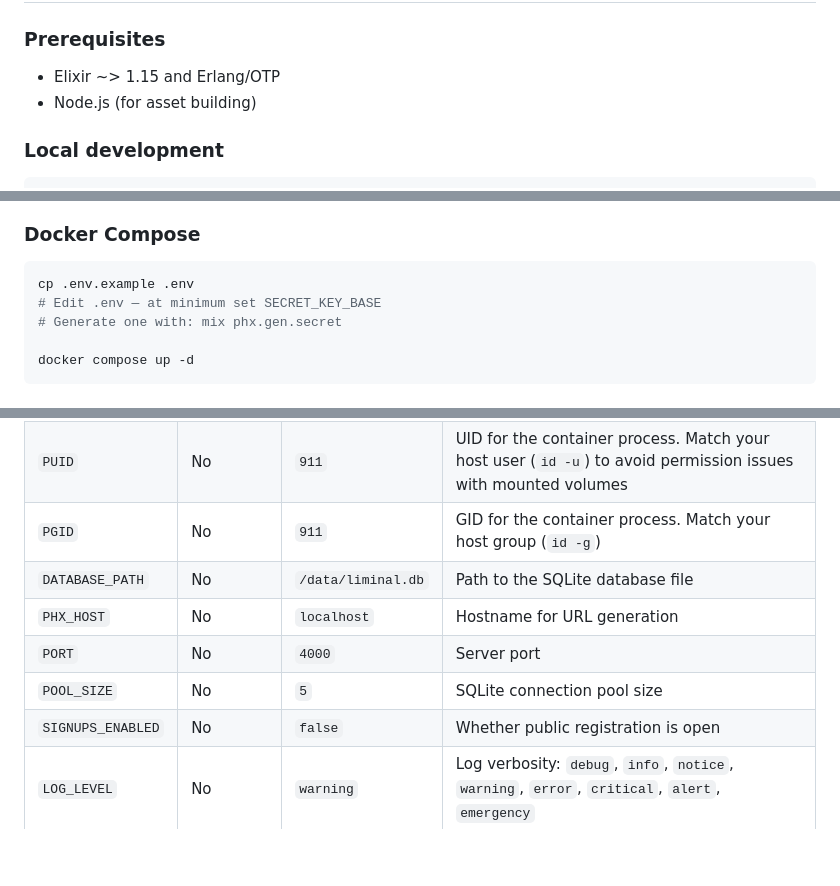
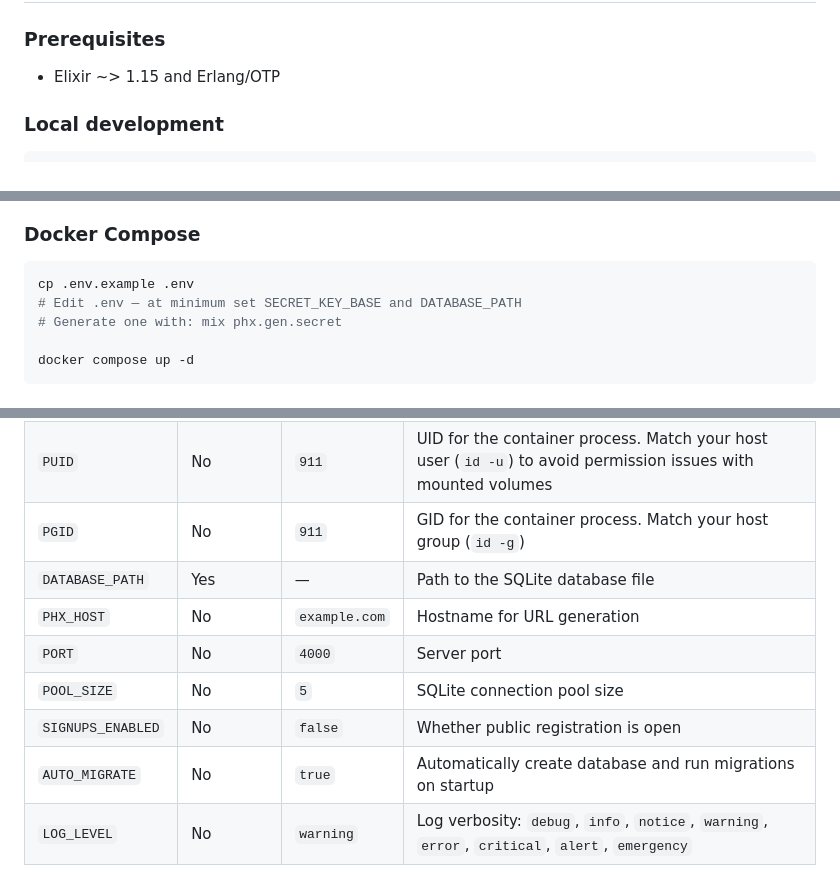
Before and after one commit to ojizero/liminal, a Markdown page: README.md, 3 parts joined by grey strips. GitHub-like rendering; blank space fills up the shorter version.

Commit message:
docs: update docs

````diff
--- a/README.md
+++ b/README.md
@@ -24,7 +24,6 @@ A self-hosted link manager and bookmarking app built with Phoenix LiveView and S
 ### Prerequisites
 
 - Elixir ~> 1.15 and Erlang/OTP
-- Node.js (for asset building)
 
 ### Local development
 
@@ -49,7 +48,7 @@ When no admin account exists, the registration page is open — the first user t
 
 ```bash
 cp .env.example .env
-# Edit .env — at minimum set SECRET_KEY_BASE
+# Edit .env — at minimum set SECRET_KEY_BASE and DATABASE_PATH
 # Generate one with: mix phx.gen.secret
 
 docker compose up -d
@@ -62,11 +61,12 @@ docker compose up -d
 | `SECRET_KEY_BASE` | Yes | — | Secret for signing cookies/sessions. Generate with `mix phx.gen.secret` |
 | `PUID` | No | `911` | UID for the container process. Match your host user (`id -u`) to avoid permission issues with mounted volumes |
 | `PGID` | No | `911` | GID for the container process. Match your host group (`id -g`) |
-| `DATABASE_PATH` | No | `/data/liminal.db` | Path to the SQLite database file |
-| `PHX_HOST` | No | `localhost` | Hostname for URL generation |
+| `DATABASE_PATH` | Yes | — | Path to the SQLite database file |
+| `PHX_HOST` | No | `example.com` | Hostname for URL generation |
 | `PORT` | No | `4000` | Server port |
 | `POOL_SIZE` | No | `5` | SQLite connection pool size |
 | `SIGNUPS_ENABLED` | No | `false` | Whether public registration is open |
+| `AUTO_MIGRATE` | No | `true` | Automatically create database and run migrations on startup |
 | `LOG_LEVEL` | No | `warning` | Log verbosity: `debug`, `info`, `notice`, `warning`, `error`, `critical`, `alert`, `emergency` |
 
 ## Development
````
